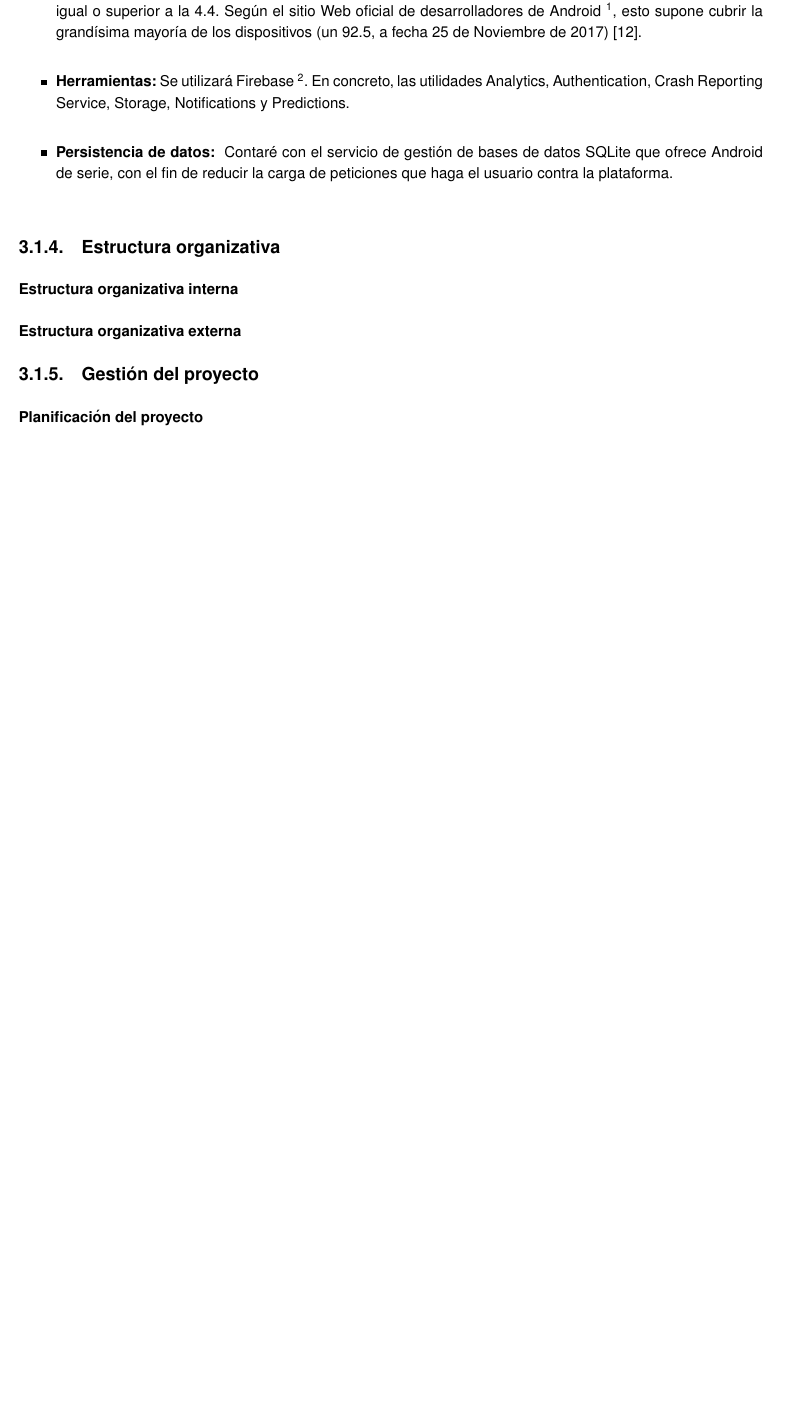
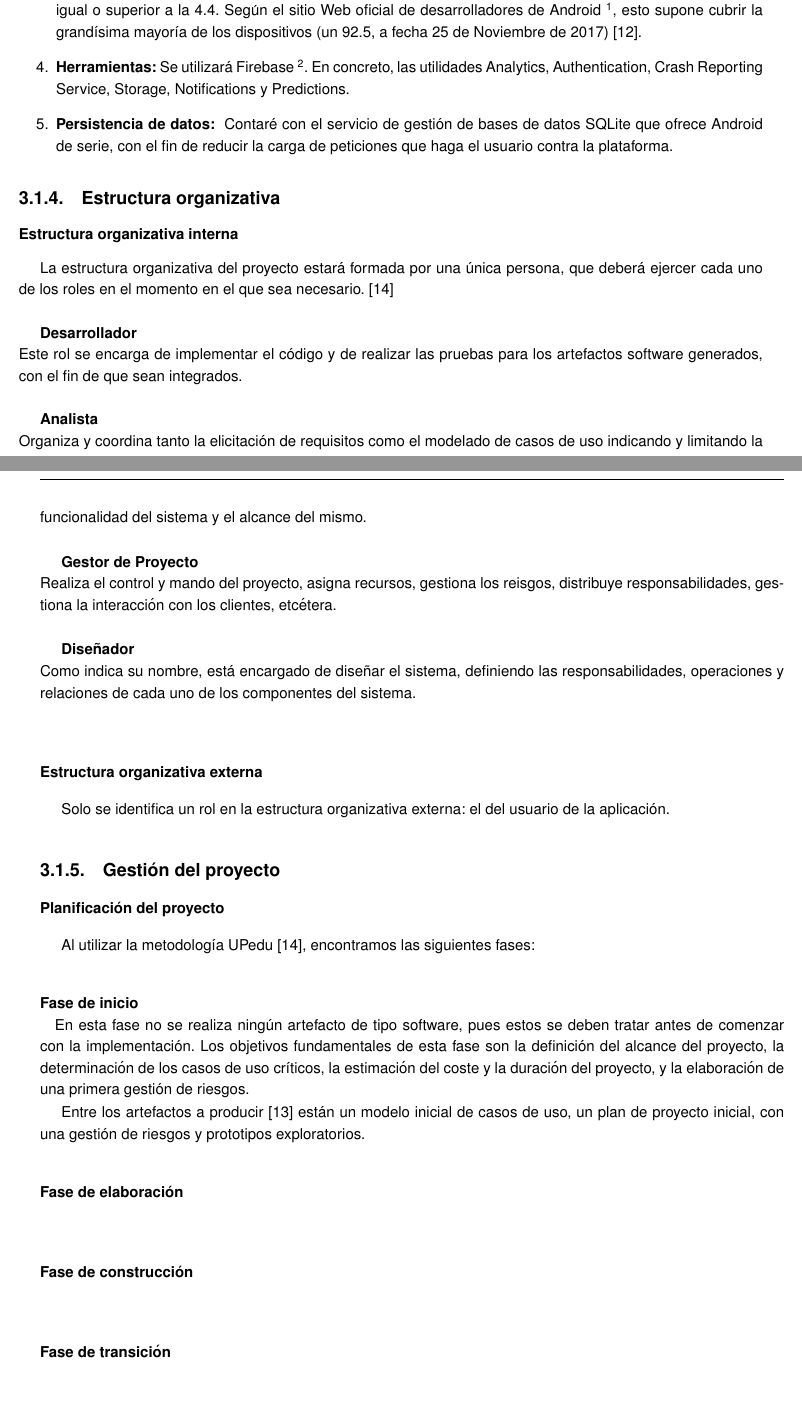
Before and after one commit to alvarocarrerasr/TFGRoute66Memoria, a LaTeX document (route66.tex): part of page 12 of 34 before the commit and two parts of pages 12 and 13 of 35 after it, the two joined at a grey line, cut so that both start at the same text, the shorter picture padded with empty space. Compiled offline with pdfLaTeX.

Commit message:
Plan de desarrollo del software

```diff
--- a/route66.tex
+++ b/route66.tex
@@ -6,6 +6,7 @@
 \usepackage{amssymb}
 \usepackage{lipsum}
 \usepackage{url}
+\usepackage{multicol}
 \usepackage{cite}
 \usepackage{layout}
 \renewcommand{\baselinestretch}{1.2}
@@ -329,12 +339,45 @@ Se imponen las siguientes restricciones:
 \item \textbf{Herramientas:} Se utilizará Firebase \footnote{\url{https://firebase.google.com/?hl=es-419}}. En concreto, las utilidades Analytics, Authentication, Crash Reporting Service, Storage, Notifications y Predictions.
 
 \item \textbf{Persistencia de datos: } Contaré con el servicio de gestión de bases de datos SQLite que ofrece Android de serie, con el fin de reducir la carga de peticiones que haga el usuario contra la plataforma.
-\end{itemize}
+\end{enumerate}
+
 \subsection{Estructura organizativa}
 \subsubsection{Estructura organizativa interna}
+La estructura organizativa del proyecto estará formada por una única persona, que deberá ejercer cada uno de los roles en el momento en el que sea necesario. \cite{upedu} \vspace{0.5cm}
+
+\textbf{Desarrollador} \\
+Este rol se encarga de implementar el código y de realizar las pruebas para los artefactos software generados, con el fin de que sean integrados. \\
+
+\textbf{Analista} \\
+Organiza y coordina tanto la elicitación de requisitos como el modelado de casos de uso indicando y limitando la funcionalidad del sistema y el alcance del mismo. \\
+
+\textbf{Gestor de Proyecto} \\
+Realiza el control y mando del proyecto, asigna recursos, gestiona los reisgos, distribuye responsabilidades, gestiona la interacción con los clientes, etcétera.\\
+
+\textbf{Diseñador} \\
+Como indica su nombre, está encargado de diseñar el sistema, definiendo las responsabilidades, operaciones y relaciones de cada uno de los componentes del sistema.\\
+
 \subsubsection{Estructura organizativa externa}
+Solo se identifica un rol en la estructura organizativa externa: el del usuario de la aplicación.
+
 \subsection{Gestión del proyecto}
 \subsubsection{Planificación del proyecto}
+Al utilizar la metodología UPedu \cite{upedu}, encontramos las siguientes fases:
+
+\paragraph{Fase de inicio\\}
+
+En esta fase no se realiza ningún artefacto de tipo software, pues estos se deben tratar antes de comenzar con la implementación. Los objetivos fundamentales de esta fase son la definición del alcance del proyecto,  la determinación de los casos de uso críticos, la estimación del coste y la duración del proyecto, y la elaboración de una primera gestión de riesgos.
+
+Entre los artefactos a producir \cite{pgpup} están un modelo inicial de casos de uso, un plan de proyecto inicial, con una gestión de riesgos y prototipos exploratorios.
+
+\paragraph{Fase de elaboración\\}
+
+\paragraph{Fase de construcción\\}
+
+\paragraph{Fase de transición\\}
+
+
+
 \subsubsection{Calendario del proyecto}
 \textbf{Fase de inicio}\\
 \textbf{Fase de elaboración}\\
```
Also changed, not shown: route66.pdf, route66.tex (17 more changed lines), 4 other files.
